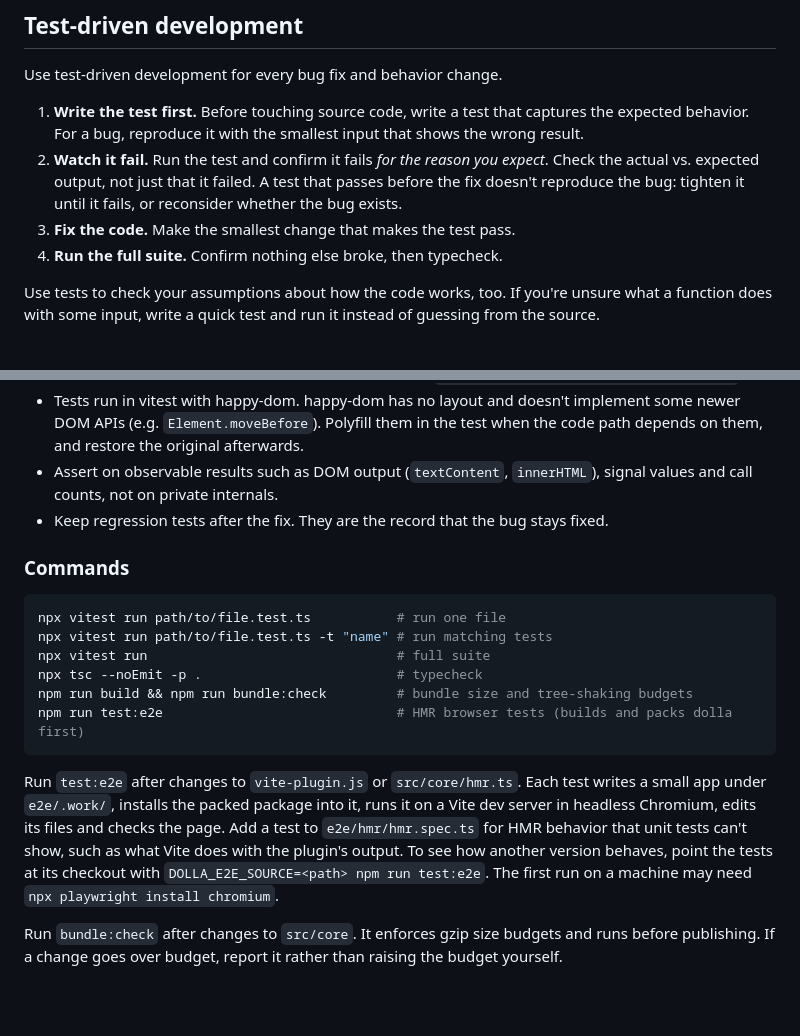
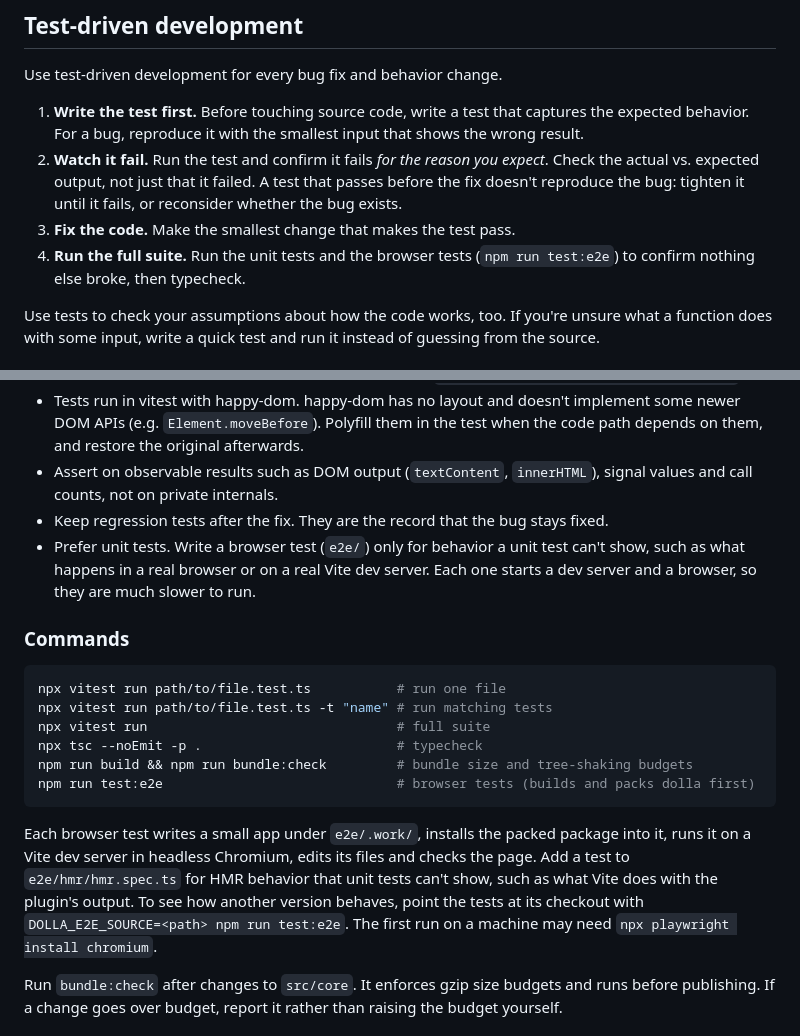
Before and after one commit to manyducksco/dolla, a Markdown page: AGENTS.md, 2 parts joined by grey strips. Rendered like a GitHub page; blank space fills up the shorter version.

Commit message:
Run browser tests with the unit tests, and prefer unit tests
Co-Authored-By: Claude Opus 5.5 <noreply@anthropic.com>

````diff
--- a/AGENTS.md
+++ b/AGENTS.md
@@ -7,7 +7,7 @@ Use test-driven development for every bug fix and behavior change.
 1. **Write the test first.** Before touching source code, write a test that captures the expected behavior. For a bug, reproduce it with the smallest input that shows the wrong result.
 2. **Watch it fail.** Run the test and confirm it fails *for the reason you expect*. Check the actual vs. expected output, not just that it failed. A test that passes before the fix doesn't reproduce the bug: tighten it until it fails, or reconsider whether the bug exists.
 3. **Fix the code.** Make the smallest change that makes the test pass.
-4. **Run the full suite.** Confirm nothing else broke, then typecheck.
+4. **Run the full suite.** Run the unit tests and the browser tests (`npm run test:e2e`) to confirm nothing else broke, then typecheck.
 
 Use tests to check your assumptions about how the code works, too. If you're unsure what a function does with some input, write a quick test and run it instead of guessing from the source.
 
@@ -17,6 +17,7 @@ Use tests to check your assumptions about how the code works, too. If you're uns
 - Tests run in vitest with happy-dom. happy-dom has no layout and doesn't implement some newer DOM APIs (e.g. `Element.moveBefore`). Polyfill them in the test when the code path depends on them, and restore the original afterwards.
 - Assert on observable results such as DOM output (`textContent`, `innerHTML`), signal values and call counts, not on private internals.
 - Keep regression tests after the fix. They are the record that the bug stays fixed.
+- Prefer unit tests. Write a browser test (`e2e/`) only for behavior a unit test can't show, such as what happens in a real browser or on a real Vite dev server. Each one starts a dev server and a browser, so they are much slower to run.
 
 ### Commands
 
@@ -26,10 +27,10 @@ npx vitest run path/to/file.test.ts -t "name" # run matching tests
 npx vitest run                                # full suite
 npx tsc --noEmit -p .                         # typecheck
 npm run build && npm run bundle:check         # bundle size and tree-shaking budgets
-npm run test:e2e                              # HMR browser tests (builds and packs dolla first)
+npm run test:e2e                              # browser tests (builds and packs dolla first)
 ```
 
-Run `test:e2e` after changes to `vite-plugin.js` or `src/core/hmr.ts`. Each test writes a small app under `e2e/.work/`, installs the packed package into it, runs it on a Vite dev server in headless Chromium, edits its files and checks the page. Add a test to `e2e/hmr/hmr.spec.ts` for HMR behavior that unit tests can't show, such as what Vite does with the plugin's output. To see how another version behaves, point the tests at its checkout with `DOLLA_E2E_SOURCE=<path> npm run test:e2e`. The first run on a machine may need `npx playwright install chromium`.
+Each browser test writes a small app under `e2e/.work/`, installs the packed package into it, runs it on a Vite dev server in headless Chromium, edits its files and checks the page. Add a test to `e2e/hmr/hmr.spec.ts` for HMR behavior that unit tests can't show, such as what Vite does with the plugin's output. To see how another version behaves, point the tests at its checkout with `DOLLA_E2E_SOURCE=<path> npm run test:e2e`. The first run on a machine may need `npx playwright install chromium`.
 
 Run `bundle:check` after changes to `src/core`. It enforces gzip size budgets and runs before publishing. If a change goes over budget, report it rather than raising the budget yourself.
 
````
